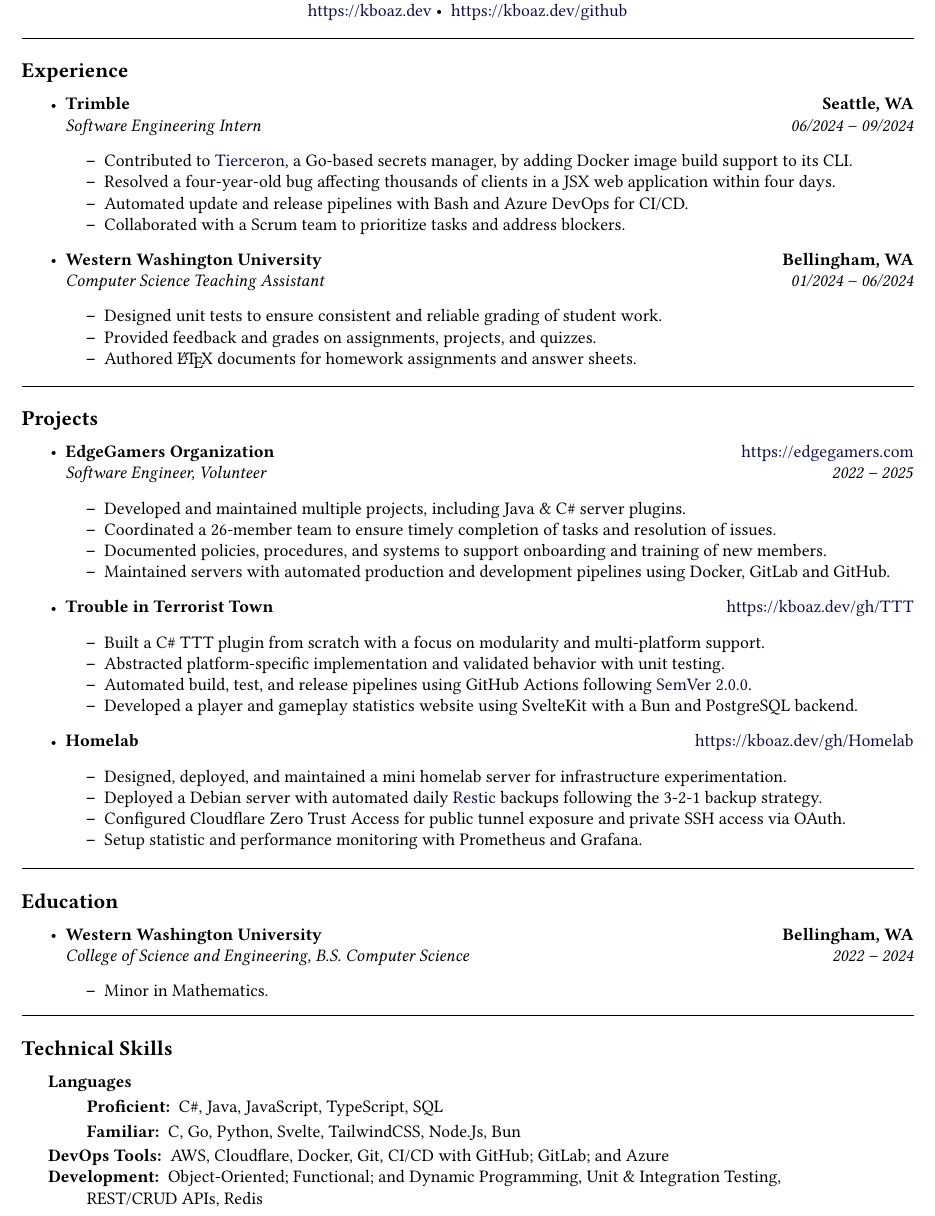
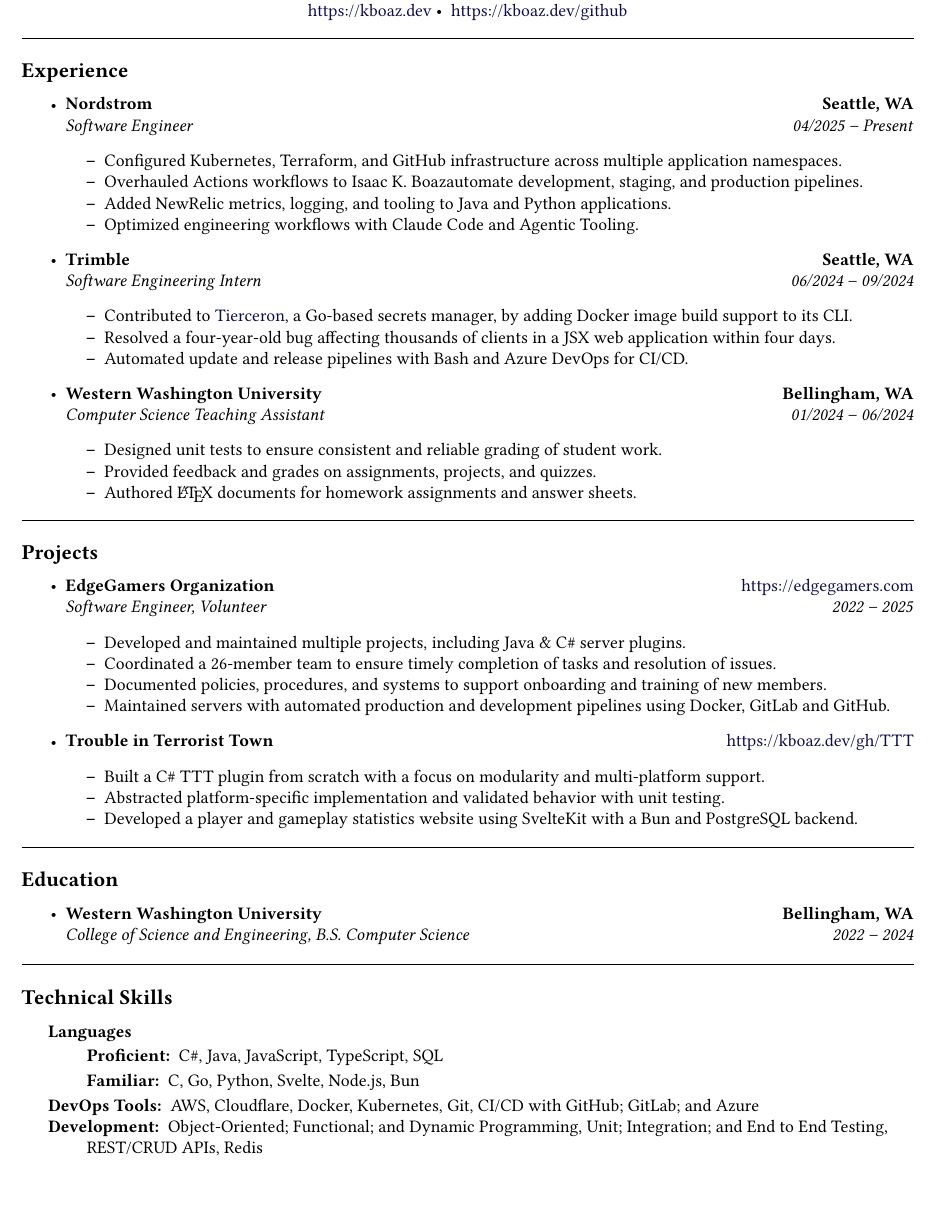
Before and after one commit to MSWS/Resume, a LaTeX CV (Resume.tex): part of the page, cut so that both start at the same text. Compiled offline with pdfLaTeX.

Commit message:
Update resume

```diff
--- a/Resume.tex
+++ b/Resume.tex
@@ -56,6 +56,21 @@
 \begin{itemize}
   \item
         \headerrow
+        {\textbf{Nordstrom}}
+        {\textbf{Seattle, WA}}
+        \\
+        \headerrow
+        {\emph{Software Engineer}}
+        {\emph{04/2025 -- Present}}
+        \begin{itemize*}
+          \item Configured Kubernetes, Terraform, and GitHub infrastructure across multiple application namespaces.
+          \item Overhauled Actions workflows to Isaac K. Boazautomate development, staging, and production pipelines.
+          \item Added NewRelic metrics, logging, and tooling to Java and Python applications.
+          \item Optimized engineering workflows with Claude Code and Agentic Tooling.
+        \end{itemize*}
+
+  \item
+        \headerrow
         {\textbf{Trimble}}
         {\textbf{Seattle, WA}}
         \\
@@ -66,7 +81,6 @@
           \item Contributed to \href{https://github.com/trimble-oss/tierceron/}{Tierceron}, a Go-based secrets manager, by adding Docker image build support to its CLI.
           \item Resolved a four-year-old bug affecting thousands of clients in a JSX web application within four days.
           \item Automated update and release pipelines with Bash and Azure DevOps for CI/CD.
-          \item Collaborated with a Scrum team to prioritize tasks and address blockers.
         \end{itemize*}
 
   \item
@@ -111,16 +125,7 @@
         \begin{itemize*}
           \item Built a C\# TTT plugin from scratch with a focus on modularity and multi-platform support.
           \item Abstracted platform-specific implementation and validated behavior with unit testing.
-          \item Automated build, test, and release pipelines using GitHub Actions following \href{https://semver.org/}{SemVer 2.0.0}.
           \item Developed a player and gameplay statistics website using SvelteKit with a Bun and PostgreSQL backend.
-        \end{itemize*}
-  \item
-        \headerrow{\textbf{Homelab}}{\href{https://kboaz.dev/gh/Homelab}{https://kboaz.dev/gh/Homelab}}
-        \begin{itemize*}
-          \item Designed, deployed, and maintained a mini homelab server for infrastructure experimentation.
-          \item Deployed a Debian server with automated daily \href{https://restic.net/}{Restic} backups following the 3-2-1 backup strategy.
-          \item Configured Cloudflare Zero Trust Access for public tunnel exposure and private SSH access via OAuth.
-          \item Setup statistic and performance monitoring with Prometheus and Grafana.
         \end{itemize*}
 \end{itemize}
 
@@ -136,9 +141,6 @@
         \headerrow
         {\emph{College of Science and Engineering, B.S. Computer Science}}
         {\emph{2022 -- 2024}}
-        \begin{itemize*}
-          \item Minor in Mathematics.
-        \end{itemize*}
 \end{itemize}
 
 \hrule
@@ -149,10 +151,10 @@
     \item[Languages] \hfill
           \begin{description}
             \item[Proficient:] C\#, Java, JavaScript, TypeScript, SQL
-            \item[Familiar:] C, Go, Python, Svelte, TailwindCSS, Node.Js, Bun
+            \item[Familiar:] C, Go, Python, Svelte, Node.js, Bun
           \end{description}
-    \item[DevOps Tools:] AWS, Cloudflare, Docker, Git, CI/CD with GitHub; GitLab; and Azure
-    \item[Development:] Object-Oriented; Functional; and Dynamic Programming, Unit \& Integration Testing, \\
+    \item[DevOps Tools:] AWS, Cloudflare, Docker, Kubernetes, Git, CI/CD with GitHub; GitLab; and Azure
+    \item[Development:] Object-Oriented; Functional; and Dynamic Programming, Unit; Integration; and End to End Testing, \\
           REST/CRUD APIs, Redis
   \end{description*}
 \end{indentsection}
```
Also changed, not shown: Resume.pdf.
